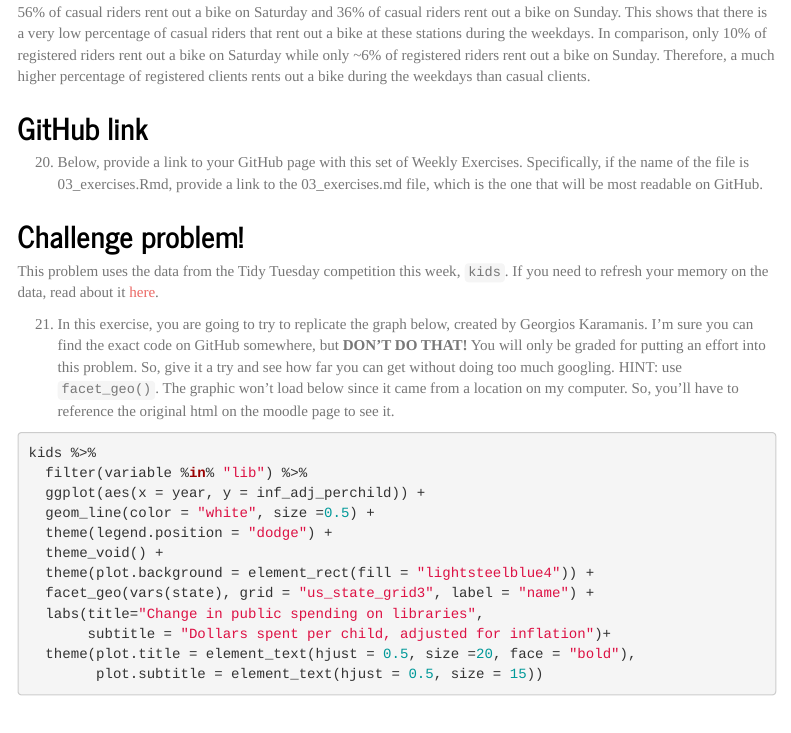
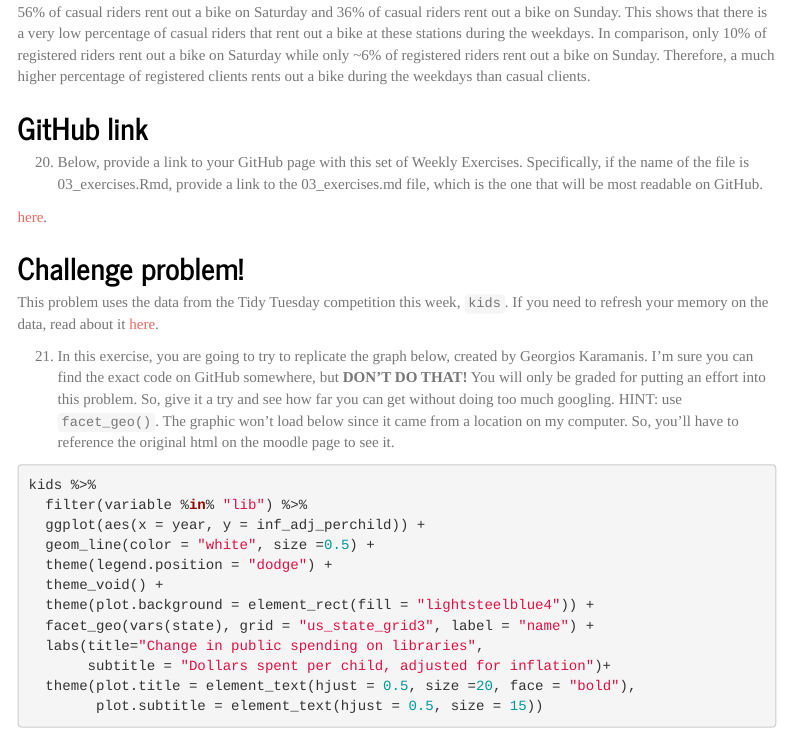
Before and after one commit to floydkrom/Exercises_3, an R Markdown document (03_exercises.Rmd): the page in a window 1100 px wide, from 8390 px down. Rendered offline with R 4.5, knitr and Pandoc, with nearby package versions; some code elsewhere in the file could not run offline; menus at the side of the page are left out.

Commit message:
Last update

```diff
--- a/03_exercises.Rmd
+++ b/03_exercises.Rmd
@@ -343,6 +349,8 @@ From the table above, we are able to conclude that at the ten station-date combi
 
   20. Below, provide a link to your GitHub page with this set of Weekly Exercises. Specifically, if the name of the file is 03_exercises.Rmd, provide a link to the 03_exercises.md file, which is the one that will be most readable on GitHub.
 
+[here](https://github.com/rfordatascience/tidytuesday/blob/master/data/2020/2020-09-15/readme.md).
+
 ## Challenge problem!
 
 This problem uses the data from the Tidy Tuesday competition this week, `kids`. If you need to refresh your memory on the data, read about it [here](https://github.com/rfordatascience/tidytuesday/blob/master/data/2020/2020-09-15/readme.md).
```
Also changed, not shown: 03_exercises.md, 03_exercises_files/figure-html/unnamed-chunk-20-1.png, 03_exercises.Rmd (18 more changed lines).
